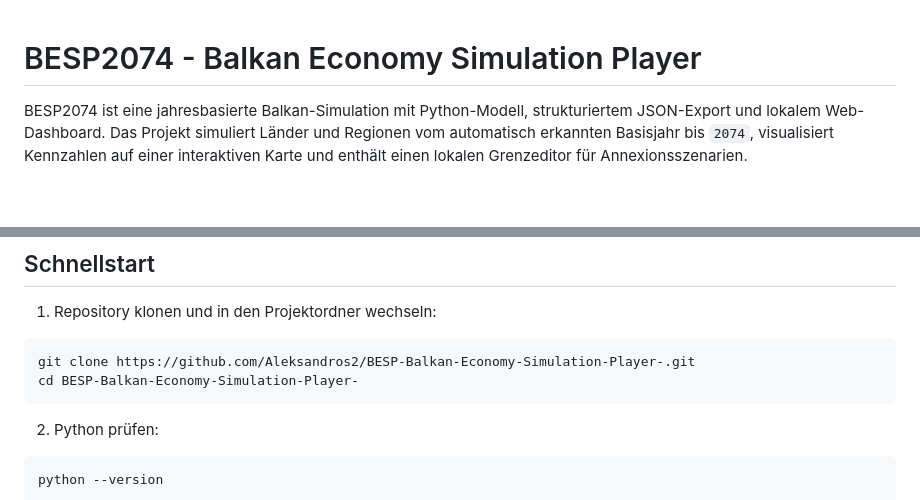
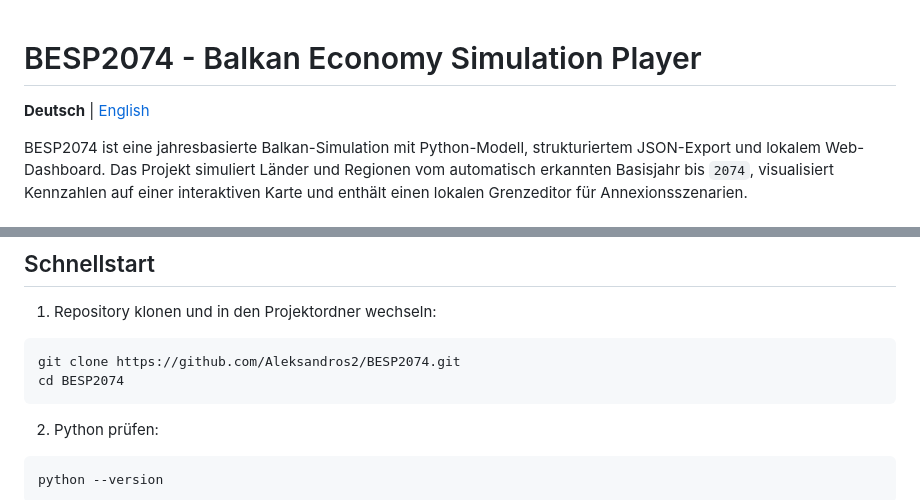
Before and after one commit to AleksZyro/BESP2074, a Markdown page: README.md, 2 parts joined by grey strips. Drawn GitHub-style; blank space fills up the shorter version.

Commit message:
Link English README and update clone instructions

````diff
--- a/README.md
+++ b/README.md
@@ -1,4 +1,6 @@
 # BESP2074 - Balkan Economy Simulation Player
+
+**Deutsch** | [English](./README_EN.md)
 
 BESP2074 ist eine jahresbasierte Balkan-Simulation mit Python-Modell, strukturiertem JSON-Export und lokalem Web-Dashboard. Das Projekt simuliert Länder und Regionen vom automatisch erkannten Basisjahr bis `2074`, visualisiert Kennzahlen auf einer interaktiven Karte und enthält einen lokalen Grenzeditor für Annexionsszenarien.
 
@@ -47,8 +49,8 @@ Das Projekt umfasst elf Länder:
 1. Repository klonen und in den Projektordner wechseln:
 
 ```powershell
-git clone https://github.com/Aleksandros2/BESP-Balkan-Economy-Simulation-Player-.git
-cd BESP-Balkan-Economy-Simulation-Player-
+git clone https://github.com/Aleksandros2/BESP2074.git
+cd BESP2074
 ```
 
 2. Python prüfen:
````
